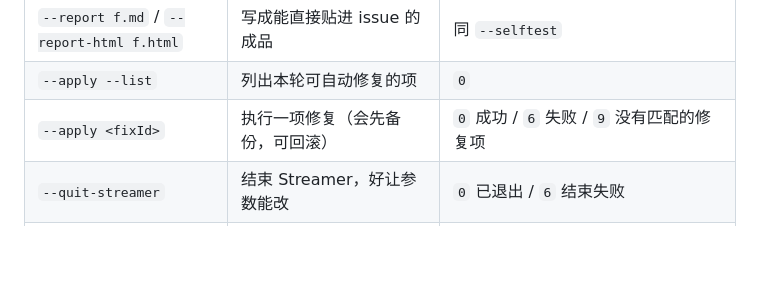
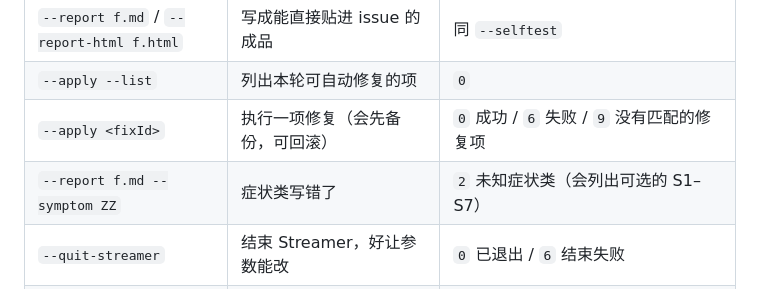
Before and after one commit to dwgx/VirtualDesktopHelper, a Markdown page: README.md, the part around the change. Rendered like a GitHub page; blank space fills up the shorter version.

Commit message:
docs: audited every documented exit code against a real run, and filled the one gap
Ran each command in the CLI table and recorded what it actually returns, because the table is a
published contract that scripts depend on and nothing re-checked it:

  --selftest                 4   documented 0/3/4/5
  --adb                      4   documented 0/3/4
  --deep --samples 4         0   documented 0
  --report f.md              4   documented "same as --selftest"
  --apply --list             0   documented 0
  --apply nope               9   documented 0/6/9
  --set-param NoSuchKey 1    2   documented 2 unknown key
  --set-param Accounts x     7   documented 7 read-only or not local
  --set-param ShowPairing…   8   documented 8 Streamer running
  --set-param HotKeysEnabled 7   documented 7
  --quit-streamer            0   documented 0/6

All match. One behaviour was real but undocumented: a mistyped symptom class exits 2 and prints the
valid list. "--report f.md --symptom ZZ" is exactly what someone types when they fat-finger S2, and
the table said nothing about it. Added as its own row.

Also checked and found fine: --apply and --apply --list run a full diagnosis but never save to
history, so acting on a finding does not pollute the timeline or become the "previous run" that the
next comparison is measured against. Only --selftest, --report and the window save.

```diff
--- a/README.md
+++ b/README.md
@@ -104,6 +104,7 @@ dist\v0.5.0\VdHelper.exe     REM 直接双击用
 | `--report f.md` / `--report-html f.html` | 写成能直接贴进 issue 的成品 | 同 `--selftest` |
 | `--apply --list` | 列出本轮可自动修复的项 | `0` |
 | `--apply <fixId>` | 执行一项修复（会先备份，可回滚） | `0` 成功 / `6` 失败 / `9` 没有匹配的修复项 |
+| `--report f.md --symptom ZZ` | 症状类写错了 | `2` 未知症状类（会列出可选的 S1–S7） |
 | `--quit-streamer` | 结束 Streamer，好让参数能改 | `0` 已退出 / `6` 结束失败 |
 | `--set-param <key> <json>` | 直接写一个配置键 | `0` 成功并已回读确认 / `2` 未知键 / `7` 只读或不在本机 / `8` Streamer 在运行 / `6` 写失败 |
 
```
